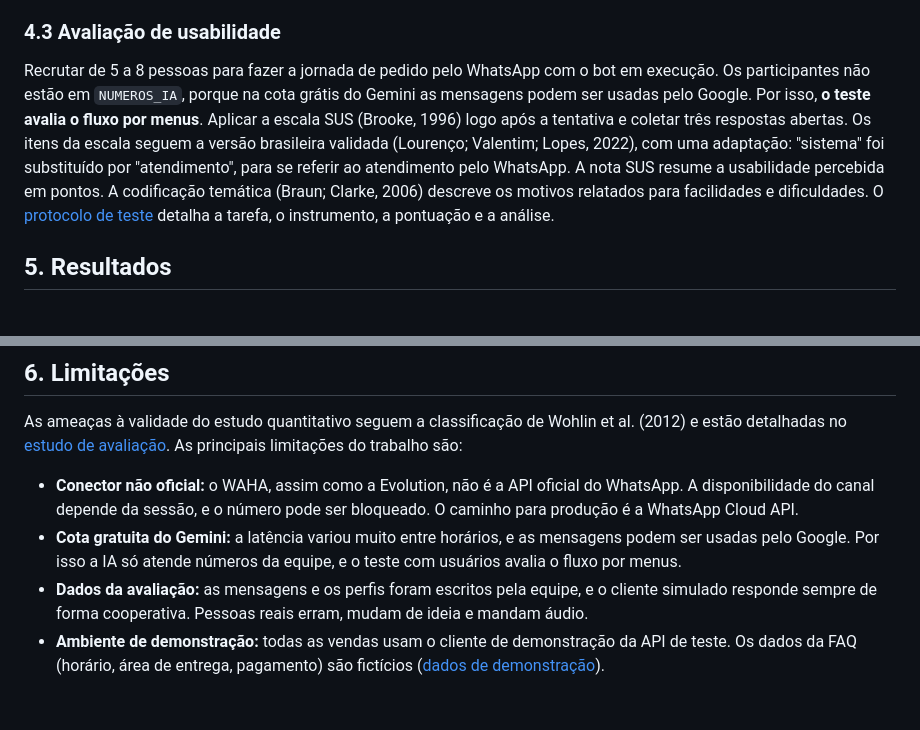
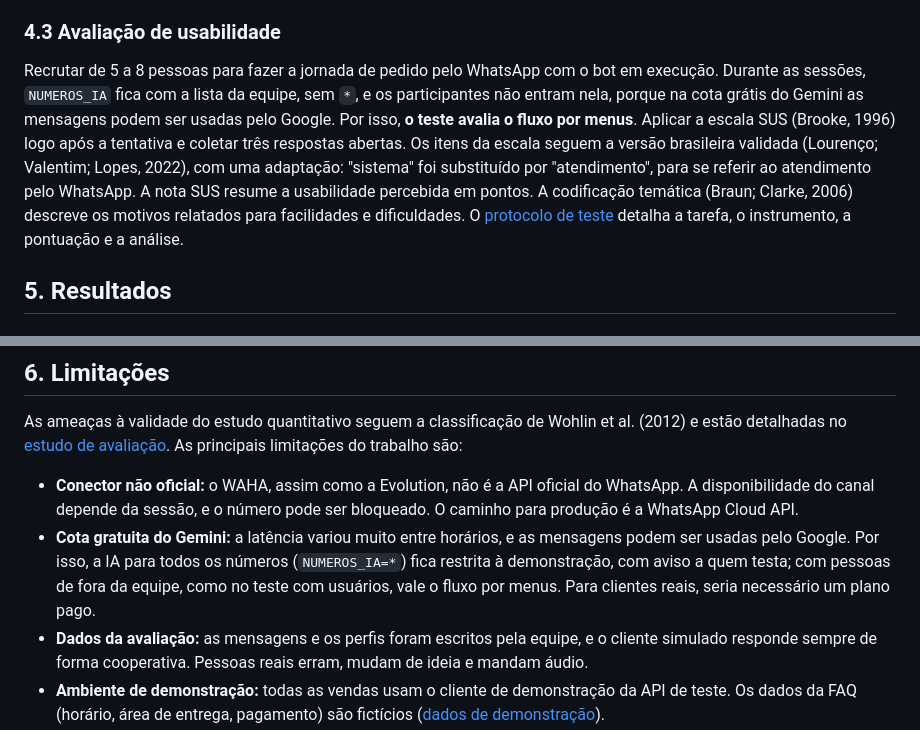
Before and after one commit to lucazolvr/revgas-atende, a Markdown page: docs/relatorio/README.md, 2 parts joined by grey strips. Drawn GitHub-style; blank space fills up the shorter version.

```diff
--- a/docs/relatorio/README.md
+++ b/docs/relatorio/README.md
@@ -83,7 +89,7 @@ Ensaio do roteiro da demo com o WhatsApp real, seguindo o README do zero em um c
 
 ### 4.3 Avaliação de usabilidade
 
-Recrutar de 5 a 8 pessoas para fazer a jornada de pedido pelo WhatsApp com o bot em execução. Os participantes não estão em `NUMEROS_IA`, porque na cota grátis do Gemini as mensagens podem ser usadas pelo Google. Por isso, **o teste avalia o fluxo por menus**. Aplicar a escala SUS (Brooke, 1996) logo após a tentativa e coletar três respostas abertas. Os itens da escala seguem a versão brasileira validada (Lourenço; Valentim; Lopes, 2022), com uma adaptação: "sistema" foi substituído por "atendimento", para se referir ao atendimento pelo WhatsApp. A nota SUS resume a usabilidade percebida em pontos. A codificação temática (Braun; Clarke, 2006) descreve os motivos relatados para facilidades e dificuldades. O [protocolo de teste](protocolo-sus.md) detalha a tarefa, o instrumento, a pontuação e a análise.
+Recrutar de 5 a 8 pessoas para fazer a jornada de pedido pelo WhatsApp com o bot em execução. Durante as sessões, `NUMEROS_IA` fica com a lista da equipe, sem `*`, e os participantes não entram nela, porque na cota grátis do Gemini as mensagens podem ser usadas pelo Google. Por isso, **o teste avalia o fluxo por menus**. Aplicar a escala SUS (Brooke, 1996) logo após a tentativa e coletar três respostas abertas. Os itens da escala seguem a versão brasileira validada (Lourenço; Valentim; Lopes, 2022), com uma adaptação: "sistema" foi substituído por "atendimento", para se referir ao atendimento pelo WhatsApp. A nota SUS resume a usabilidade percebida em pontos. A codificação temática (Braun; Clarke, 2006) descreve os motivos relatados para facilidades e dificuldades. O [protocolo de teste](protocolo-sus.md) detalha a tarefa, o instrumento, a pontuação e a análise.
 
 ## 5. Resultados
 
@@ -148,7 +174,7 @@ Pontos a discutir quando os dados estiverem disponíveis:
 As ameaças à validade do estudo quantitativo seguem a classificação de Wohlin et al. (2012) e estão detalhadas no [estudo de avaliação](avaliacao-ia/README.md#5-ameaças-à-validade). As principais limitações do trabalho são:
 
 - **Conector não oficial:** o WAHA, assim como a Evolution, não é a API oficial do WhatsApp. A disponibilidade do canal depende da sessão, e o número pode ser bloqueado. O caminho para produção é a WhatsApp Cloud API.
-- **Cota gratuita do Gemini:** a latência variou muito entre horários, e as mensagens podem ser usadas pelo Google. Por isso a IA só atende números da equipe, e o teste com usuários avalia o fluxo por menus.
+- **Cota gratuita do Gemini:** a latência variou muito entre horários, e as mensagens podem ser usadas pelo Google. Por isso, a IA para todos os números (`NUMEROS_IA=*`) fica restrita à demonstração, com aviso a quem testa; com pessoas de fora da equipe, como no teste com usuários, vale o fluxo por menus. Para clientes reais, seria necessário um plano pago.
 - **Dados da avaliação:** as mensagens e os perfis foram escritos pela equipe, e o cliente simulado responde sempre de forma cooperativa. Pessoas reais erram, mudam de ideia e mandam áudio.
 - **Ambiente de demonstração:** todas as vendas usam o cliente de demonstração da API de teste. Os dados da FAQ (horário, área de entrega, pagamento) são fictícios ([dados de demonstração](../dados-de-demonstracao.md)).
 - **Amostra:** o teste com usuários usa uma amostra pequena e de conveniência. Permite identificar dificuldades na jornada observada, com alcance limitado para generalizações.
```
Also changed, not shown: other parts of docs/relatorio/README.md (+28 -2 lines), docs/relatorio/protocolo-sus.md (+1 -1 lines), docs/relatorio/figuras/arquitetura.png (added).
